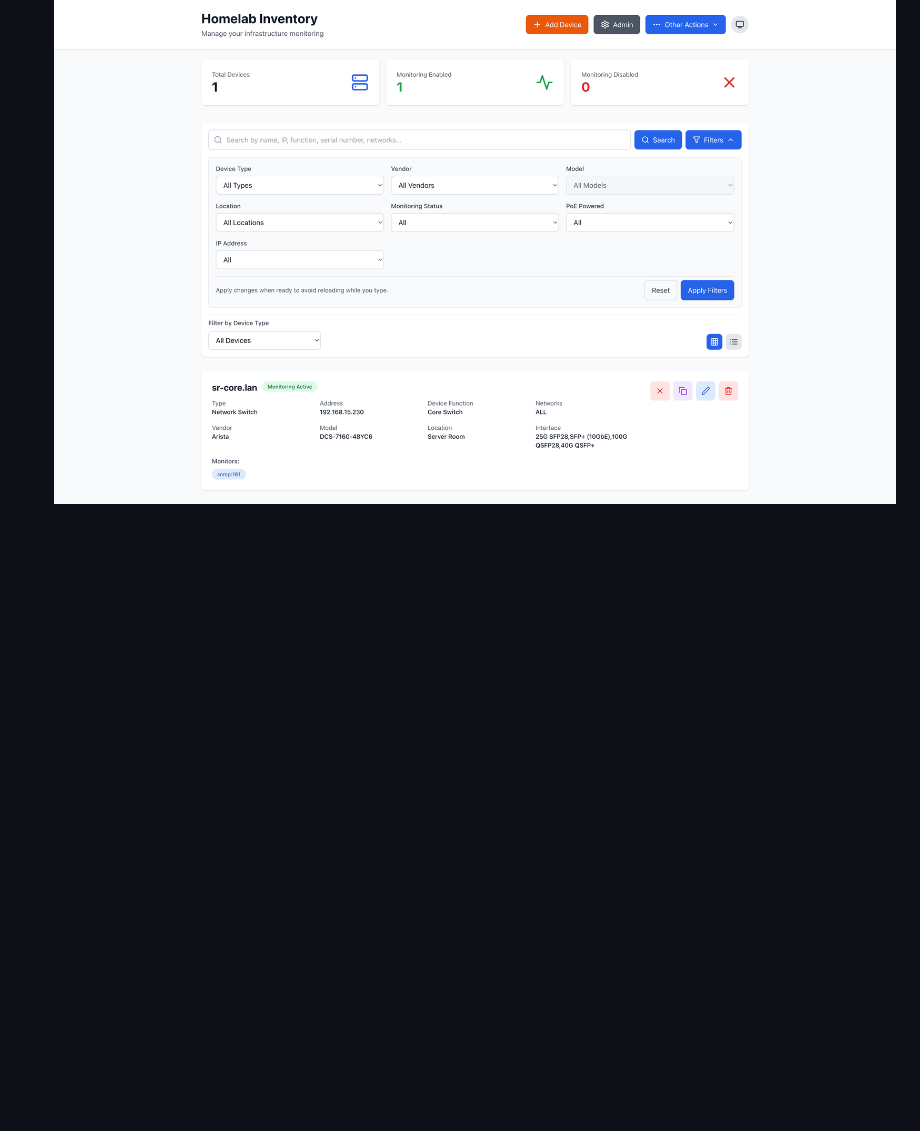
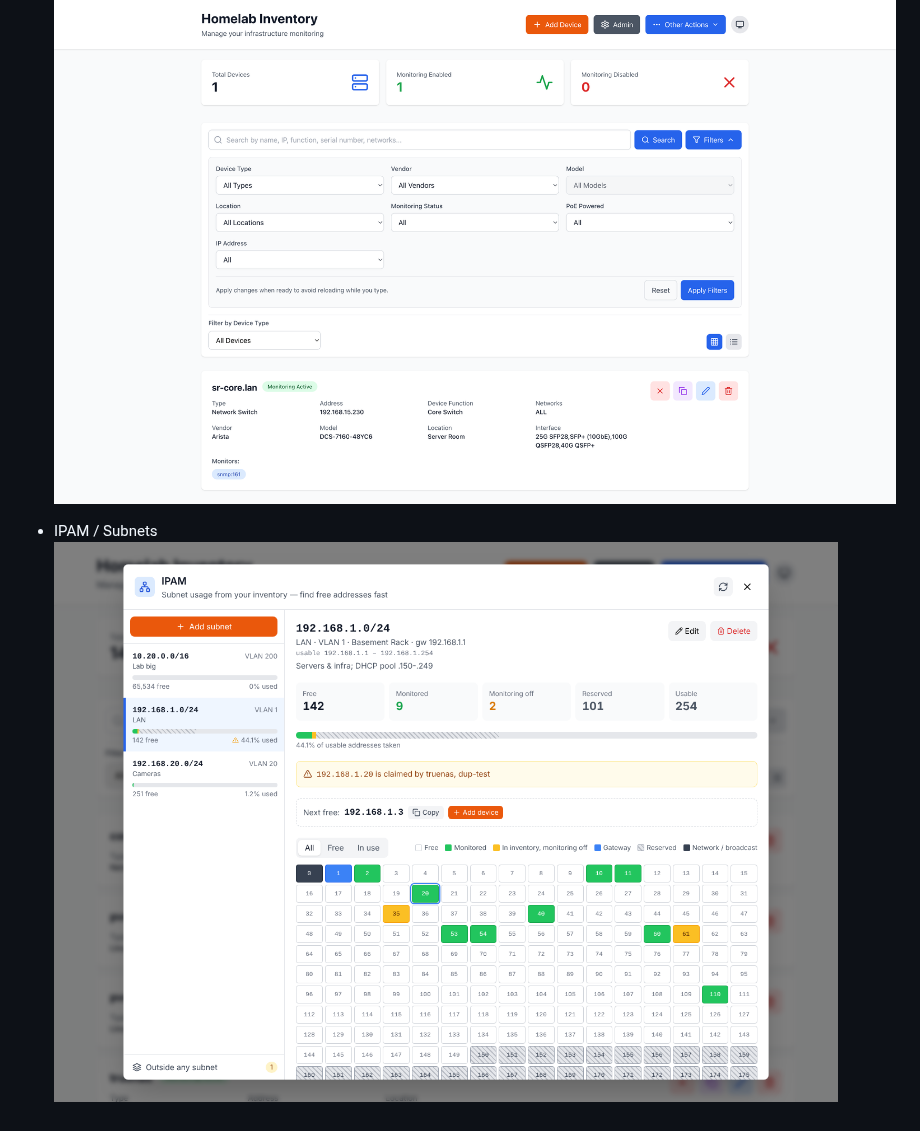
Before and after one commit to pyrodex/homelab-inventory, a Markdown page: screenshots/light/README.md, the part around the change. GitHub-like rendering; pictures changed too: screenshots/light/ipam.png (added); blank space fills up the shorter version.

```diff
--- a/screenshots/light/README.md
+++ b/screenshots/light/README.md
@@ -26,3 +26,7 @@ A quick gallery of the light theme UI states.
   ![Bulk Operations](./bulk-operations.png)
 - Search & Filters
   ![Search & Filters](./search.png)
+
+
+- IPAM / Subnets
+  ![IPAM / Subnets](./ipam.png)
```
Also changed, not shown: README.md (+30 -0 lines), screenshots/dark/README.md (+5 -0 lines), screenshots/dark/ipam.png (added), 15 other files.
